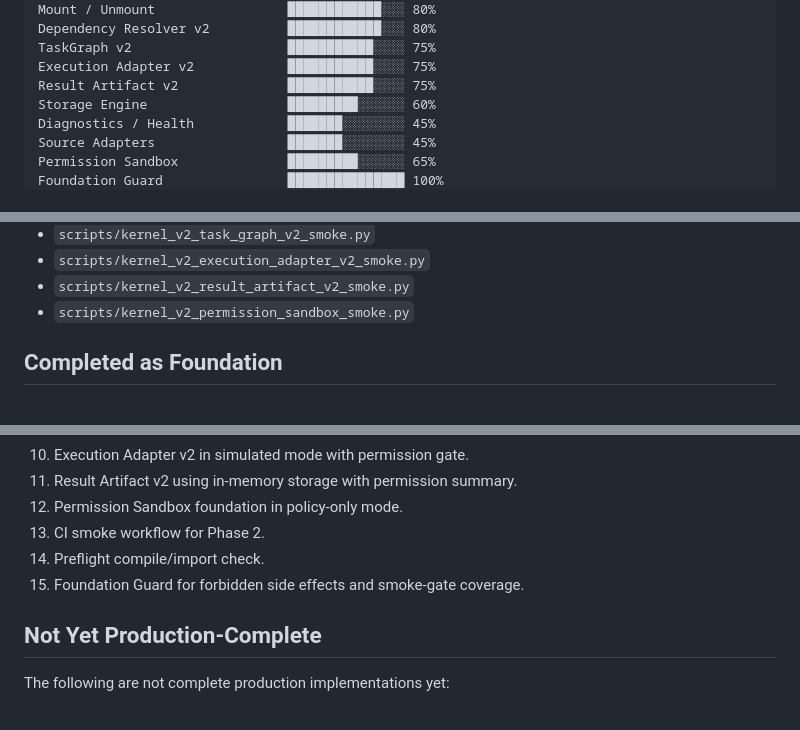
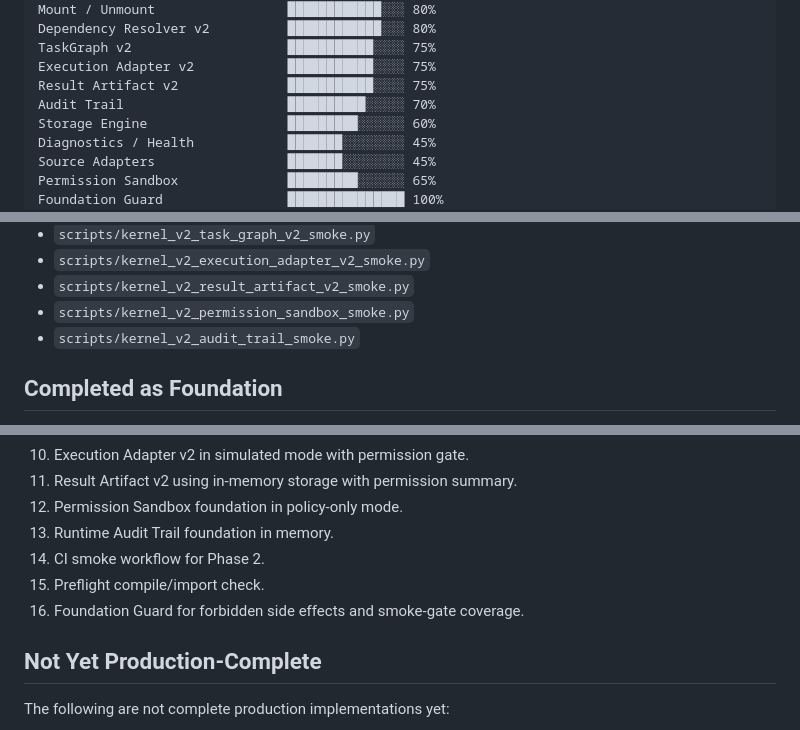
Before and after one commit to generatorhost/maraim, a Markdown page: docs/kernel-v2-phase2-foundation-status.md, 3 parts joined by grey strips. Drawn GitHub-style.

Commit message:
Document audit trail foundation status

```diff
--- a/docs/kernel-v2-phase2-foundation-status.md
+++ b/docs/kernel-v2-phase2-foundation-status.md
@@ -21,6 +21,7 @@ Dependency Resolver v2          ████████████░░░ 80
 TaskGraph v2                    ███████████░░░░ 75%
 Execution Adapter v2            ███████████░░░░ 75%
 Result Artifact v2              ███████████░░░░ 75%
+Audit Trail                     ██████████░░░░░ 70%
 Storage Engine                  █████████░░░░░░ 60%
 Diagnostics / Health            ███████░░░░░░░░ 45%
 Source Adapters                 ███████░░░░░░░░ 45%
@@ -64,6 +65,7 @@ The smoke gate currently includes:
 - `scripts/kernel_v2_execution_adapter_v2_smoke.py`
 - `scripts/kernel_v2_result_artifact_v2_smoke.py`
 - `scripts/kernel_v2_permission_sandbox_smoke.py`
+- `scripts/kernel_v2_audit_trail_smoke.py`
 
 ## Completed as Foundation
 
@@ -79,9 +81,10 @@ The smoke gate currently includes:
 10. Execution Adapter v2 in simulated mode with permission gate.
 11. Result Artifact v2 using in-memory storage with permission summary.
 12. Permission Sandbox foundation in policy-only mode.
-13. CI smoke workflow for Phase 2.
-14. Preflight compile/import check.
-15. Foundation Guard for forbidden side effects and smoke-gate coverage.
+13. Runtime Audit Trail foundation in memory.
+14. CI smoke workflow for Phase 2.
+15. Preflight compile/import check.
+16. Foundation Guard for forbidden side effects and smoke-gate coverage.
 
 ## Not Yet Production-Complete
 
```
